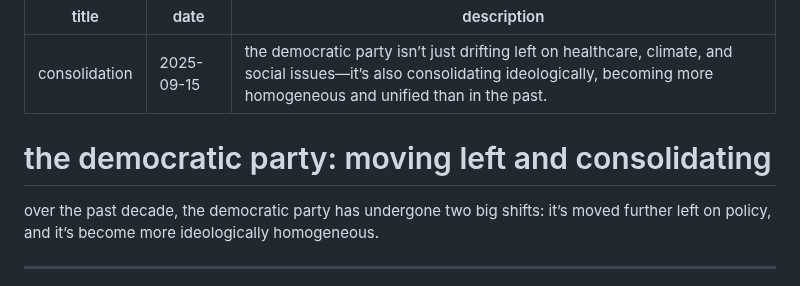
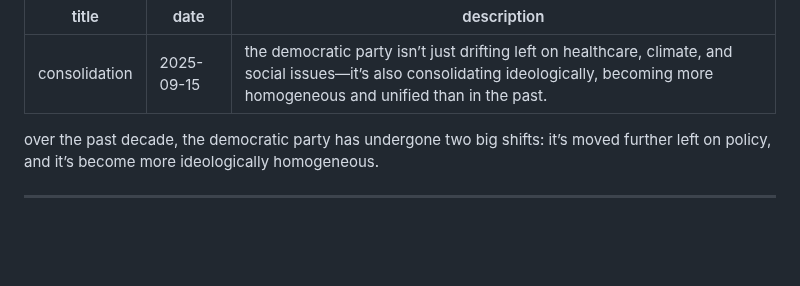
Before and after one commit to esteininger/personal-home, a Markdown page: posts/consolidation.md, the part around the change. Rendered like a GitHub page; blank space fills up the shorter version.

Commit message:
Remove title header from consolidation.md

```diff
--- a/posts/consolidation.md
+++ b/posts/consolidation.md
@@ -3,8 +3,6 @@ title: consolidation
 date: "2025-09-15"
 description: the democratic party isn’t just drifting left on healthcare, climate, and social issues—it’s also consolidating ideologically, becoming more homogeneous and unified than in the past.
 ---
-
-# the democratic party: moving left and consolidating
 
 over the past decade, the democratic party has undergone two big shifts: it’s moved further left on policy, and it’s become more ideologically homogeneous.
 
```
